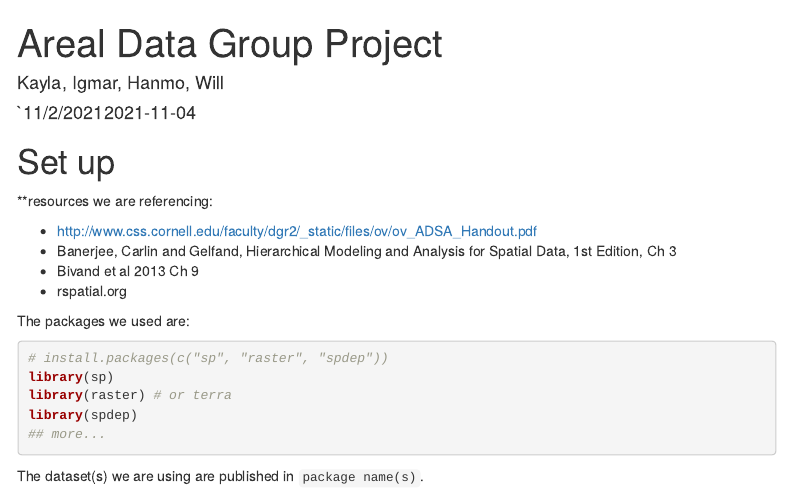
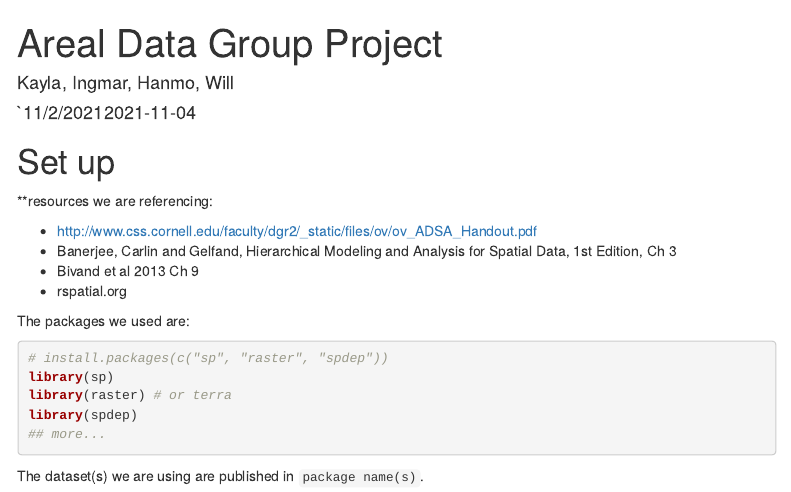
Before and after one commit to essentialols/pstat236-spatial, an R Markdown document (midterm-project.Rmd): the page in a window 1100 px wide, from its top. Rendered offline with R 4.5, knitr and Pandoc, with nearby package versions; menus at the side of the page are left out.

Commit message:
Name change

```diff
--- a/midterm-project.Rmd
+++ b/midterm-project.Rmd
@@ -1,6 +1,6 @@
 ---
 title: "Areal Data Group Project"
-author: "Kayla, Igmar, Hanmo, Will"
+author: "Kayla, Ingmar, Hanmo, Will"
 date: "`11/2/2021`r Sys.Date()`"
 output:
   html_document:
```
